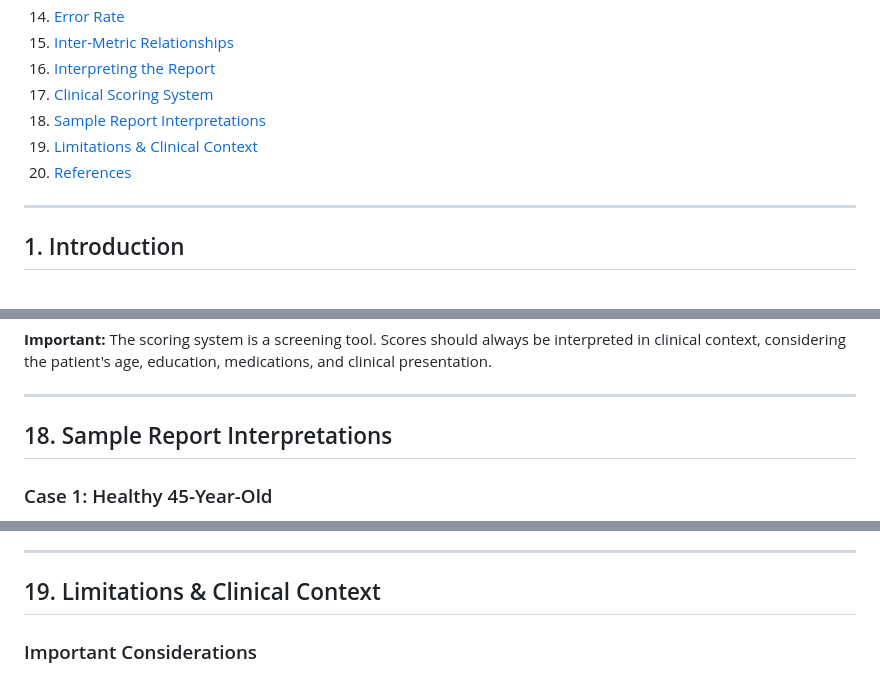
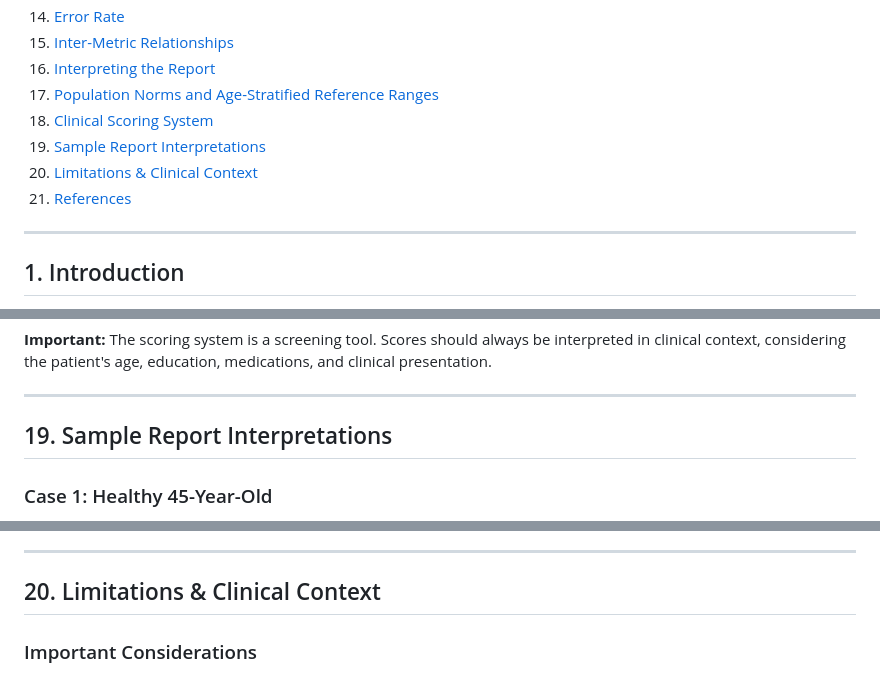
Before and after one commit to netacello/-ns-guide-private, a Markdown page: Neurosteer_Physician_Guide_v6.md, 3 parts joined by grey strips. Drawn GitHub-style.

```diff
--- a/Neurosteer_Physician_Guide_v6.md
+++ b/Neurosteer_Physician_Guide_v6.md
@@ -24,10 +24,11 @@
 14. [Error Rate](#14-error-rate)
 15. [Inter-Metric Relationships](#15-inter-metric-relationships)
 16. [Interpreting the Report](#16-interpreting-the-report)
-17. [Clinical Scoring System](#17-clinical-scoring-system)
-18. [Sample Report Interpretations](#18-sample-report-interpretations)
-19. [Limitations & Clinical Context](#19-limitations--clinical-context)
-20. [References](#20-references)
+17. [Population Norms and Age-Stratified Reference Ranges](#17-population-norms-and-age-stratified-reference-ranges)
+18. [Clinical Scoring System](#18-clinical-scoring-system)
+19. [Sample Report Interpretations](#19-sample-report-interpretations)
+20. [Limitations & Clinical Context](#20-limitations--clinical-context)
+21. [References](#21-references)
 
 ---
 ## 1. Introduction
@@ -716,7 +773,7 @@ The following 11 clinically validated metrics contribute to the total score:
 
 ---
 
-## 18. Sample Report Interpretations
+## 19. Sample Report Interpretations
 
 ### Case 1: Healthy 45-Year-Old
 
@@ -768,7 +825,7 @@ The following 11 clinically validated metrics contribute to the total score:
 
 ---
 
-## 19. Limitations & Clinical Context
+## 20. Limitations & Clinical Context
 
 ### Important Considerations
 
```
Also changed, not shown: other parts of Neurosteer_Physician_Guide_v6.md (+58 -2 lines).
